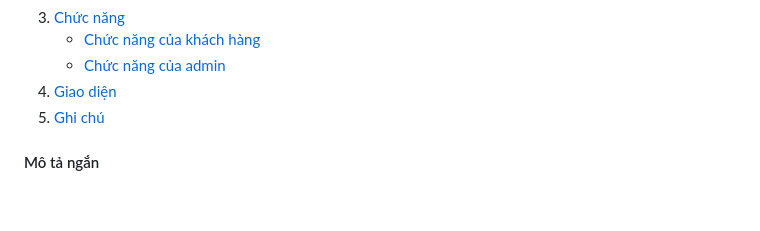
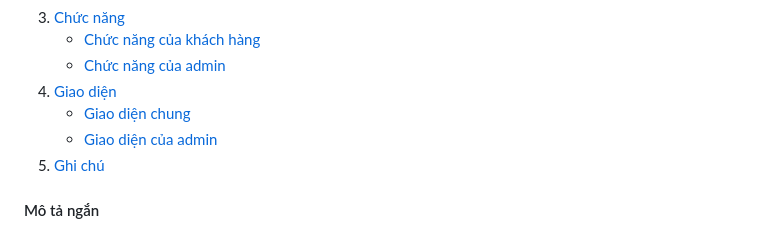
Before and after one commit to cqminh/CTU_proj_CT188_agri-supplies-eweb, a Markdown page: README.md, the part around the change printed below. Rendered like a GitHub page; folded sections open; blank space fills up the shorter version.

Commit message:
2501, edit readme

```diff
--- a/README.md
+++ b/README.md
@@ -33,7 +33,13 @@
         <li><a href="#chức-năng-của-admin">Chức năng của admin</a></li>
       </ul>
     </li>
-    <li><a href="#giao-diện-của-web">Giao diện</a></li>
+    <li>
+      <a href="#giao-diện-của-web">Giao diện</a>
+      <ul>
+        <li><a href="#giao-diện-chung">Giao diện chung</a></li>
+        <li><a href="#giao-diện-admin">Giao diện của admin</a></li>
+      </ul>
+    </li>
     <li><a href="#ghi-chú-khác-khi-sử-dụng">Ghi chú</a></li>
   </ol>
 </details>
```
Also changed, not shown: other parts of README.md (+2 -2 lines), docs/readme_en.md (+119 -0 lines).
